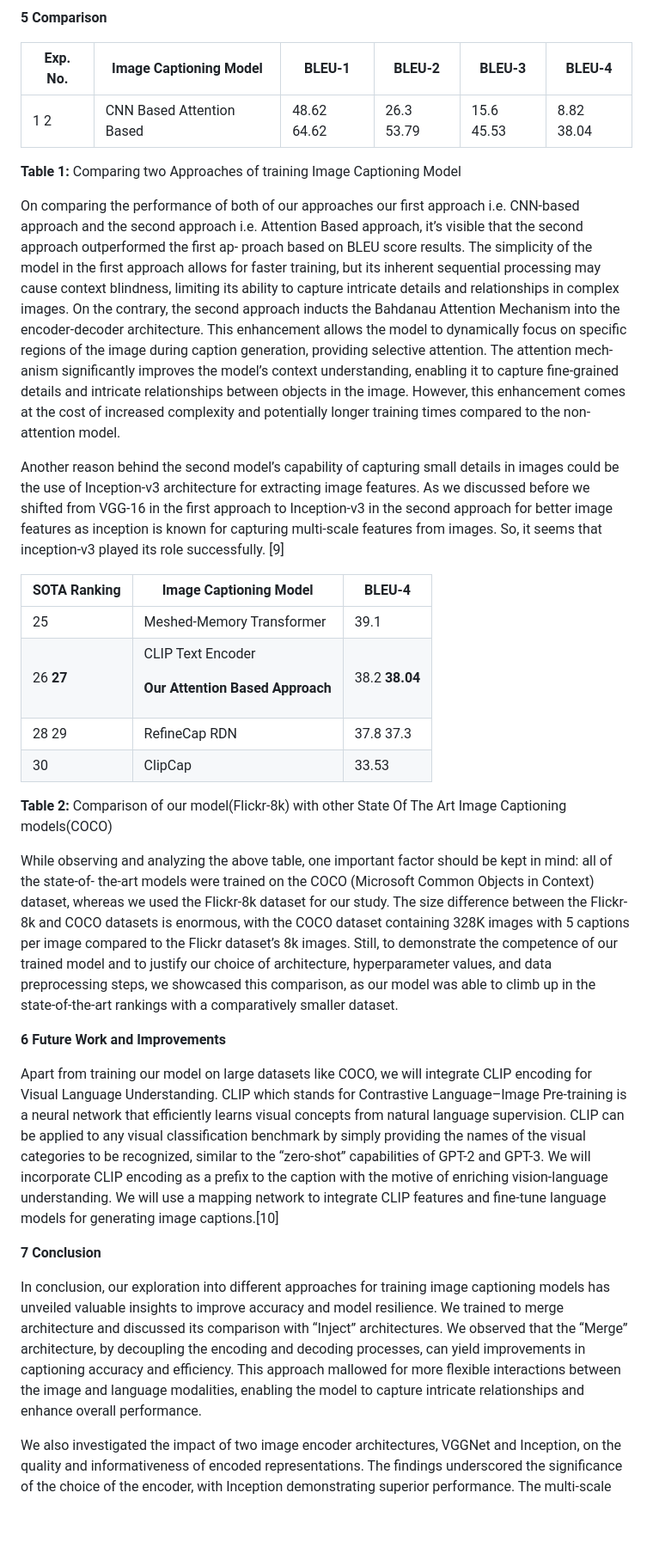
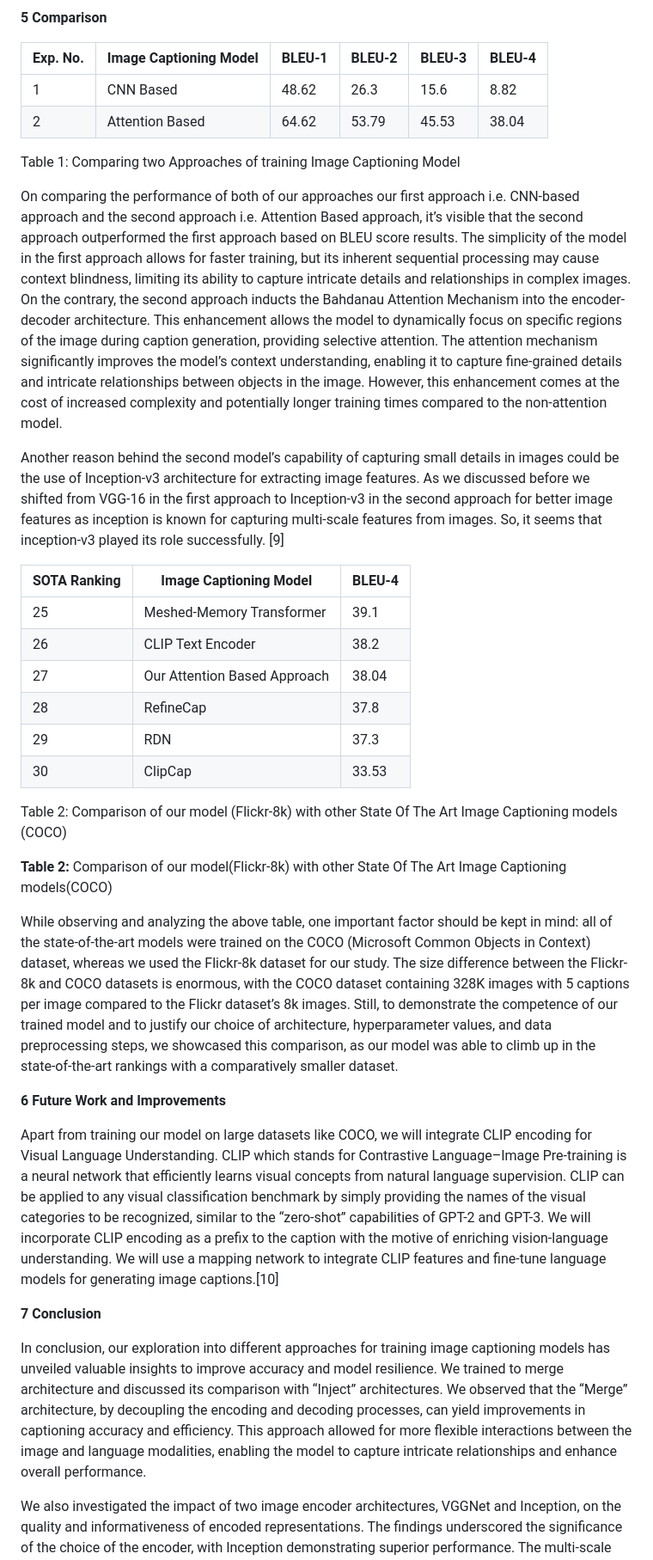
Before and after one commit to sakshamthukral/CaptionCraft-Image-Captioning, a Markdown page: README.md, the part around one of its changes. Shown at 86% size. GitHub-like rendering; blank space fills up the shorter version.

```diff
--- a/README.md
+++ b/README.md
@@ -190,30 +183,31 @@ Also, we wrote inference code to test the performance of our model manually on r
 
 **5  Comparison**
 
+| Exp. No. | Image Captioning Model | BLEU-1 | BLEU-2 | BLEU-3 | BLEU-4 |
+|----------|------------------------|--------|--------|--------|--------|
+| 1        | CNN Based              | 48.62  | 26.3   | 15.6   | 8.82   |
+| 2        | Attention Based        | 64.62  | 53.79  | 45.53  | 38.04  |
 
+Table 1: Comparing two Approaches of training Image Captioning Model
 
-|**Exp.  No.** |**Image Captioning Model** |**BLEU-1**|**BLEU-2** |**BLEU-3** |**BLEU-4** |
-| - | - | - | - | - | - |
-|1 2 |CNN Based Attention Based |48\.62 64.62 |26\.3 53.79 |15\.6 45.53 |8\.82 38.04 |
-
-**Table 1:** Comparing two Approaches of training Image Captioning Model
-
-On comparing the performance of both of our approaches our first approach i.e. CNN-based approach and the second approach i.e. Attention Based approach, it’s visible that the second approach outperformed the first ap- proach based on BLEU score results. The simplicity of the model in the first approach allows for faster training, but its inherent sequential processing may cause context blindness, limiting its ability to capture intricate details and relationships in complex images. On the contrary, the second approach inducts  the  Bahdanau  Attention  Mechanism  into  the  encoder-decoder  architecture.  This  enhancement  allows  the  model  to dynamically focus on specific regions of the image during caption generation, providing selective attention. The attention mech- anism  significantly  improves  the  model’s  context  understanding,  enabling  it  to  capture  fine-grained  details  and  intricate relationships between objects in the image. However, this enhancement comes at the cost of increased complexity and potentially longer training times compared to the non-attention model.
+On comparing the performance of both of our approaches our first approach i.e. CNN-based approach and the second approach i.e. Attention Based approach, it’s visible that the second approach outperformed the first approach based on BLEU score results. The simplicity of the model in the first approach allows for faster training, but its inherent sequential processing may cause context blindness, limiting its ability to capture intricate details and relationships in complex images. On the contrary, the second approach inducts  the  Bahdanau  Attention  Mechanism  into  the  encoder-decoder  architecture.  This  enhancement  allows  the  model  to dynamically focus on specific regions of the image during caption generation, providing selective attention. The attention mechanism  significantly  improves  the  model’s  context  understanding,  enabling  it  to  capture  fine-grained  details  and  intricate relationships between objects in the image. However, this enhancement comes at the cost of increased complexity and potentially longer training times compared to the non-attention model.
 
 Another reason behind the second model’s capability of capturing small details in images could be the use of Inception-v3 architecture for extracting image features. As we discussed before we shifted from VGG-16 in the first approach to Inception-v3 in the second approach for better image features as inception is known for capturing multi-scale features from images. So, it seems that inception-v3 played its role successfully. [9]
 
+| SOTA Ranking | Image Captioning Model    | BLEU-4 |
+|--------------|---------------------------|--------|
+| 25           | Meshed-Memory Transformer | 39.1   |
+| 26           | CLIP Text Encoder         | 38.2   |
+| 27           | Our Attention Based Approach | 38.04 |
+| 28           | RefineCap                 | 37.8   |
+| 29           | RDN                       | 37.3   |
+| 30           | ClipCap                   | 33.53  |
 
-
-|**SOTA  Ranking** |**Image Captioning Model** |**BLEU-4** |
-| - | - | - |
-|25 |Meshed-Memory Transformer |39\.1 |
-|26 **27** |<p>CLIP Text Encoder </p><p>**Our Attention Based Approach** </p>|38\.2 **38.04** |
-|28 29 |RefineCap RDN |37\.8 37.3 |
-|30 |ClipCap |33\.53 |
+Table 2: Comparison of our model (Flickr-8k) with other State Of The Art Image Captioning models (COCO)
 
 **Table 2:** Comparison of our model(Flickr-8k) with other State Of The Art Image Captioning models(COCO)
 
-While observing and analyzing the above table, one important factor should be kept in mind: all of the state-of- the-art models were trained on the COCO (Microsoft Common Objects in Context) dataset, whereas we used the Flickr-8k dataset for our study. The size difference between the Flickr-8k and COCO datasets is enormous, with the COCO dataset containing 328K images with 5 captions per image compared to the Flickr dataset’s  8k images. Still, to demonstrate the competence of our trained model and to justify our choice of architecture, hyperparameter values, and data preprocessing steps, we showcased this comparison, as our model was able to climb up in the state-of-the-art rankings with a comparatively smaller dataset.
+While observing and analyzing the above table, one important factor should be kept in mind: all of the state-of-the-art models were trained on the COCO (Microsoft Common Objects in Context) dataset, whereas we used the Flickr-8k dataset for our study. The size difference between the Flickr-8k and COCO datasets is enormous, with the COCO dataset containing 328K images with 5 captions per image compared to the Flickr dataset’s  8k images. Still, to demonstrate the competence of our trained model and to justify our choice of architecture, hyperparameter values, and data preprocessing steps, we showcased this comparison, as our model was able to climb up in the state-of-the-art rankings with a comparatively smaller dataset.
 
 **6  Future Work and Improvements**
 
@@ -221,7 +215,7 @@ Apart from training our model on large datasets like COCO, we will integrate CLI
 
 **7  Conclusion**
 
-In conclusion, our exploration into different approaches for training image captioning models has unveiled valuable insights to improve  accuracy  and  model  resilience.  We  trained  to  merge  architecture  and  discussed  its  comparison  with  “Inject” architectures.  We  observed  that  the  “Merge”  architecture,  by  decoupling  the  encoding  and  decoding  processes,  can  yield improvements in captioning accuracy and efficiency. This approach mallowed for more flexible interactions between the image and language modalities, enabling the model to capture intricate relationships and enhance overall performance.
+In conclusion, our exploration into different approaches for training image captioning models has unveiled valuable insights to improve  accuracy  and  model  resilience.  We  trained  to  merge  architecture  and  discussed  its  comparison  with  “Inject” architectures.  We  observed  that  the  “Merge”  architecture,  by  decoupling  the  encoding  and  decoding  processes,  can  yield improvements in captioning accuracy and efficiency. This approach allowed for more flexible interactions between the image and language modalities, enabling the model to capture intricate relationships and enhance overall performance.
 
 We  also  investigated  the  impact  of  two  image  encoder  architectures,  VGGNet  and  Inception,  on  the  quality  and informativeness of encoded representations. The findings underscored the significance of the choice of the encoder, with Inception demonstrating superior performance. The multi-scale features extracted by Inception contributed to more detailed and contextually relevant captions, showcasing the importance of selecting an image encoder architecture considering the complexities of the image dataset.
 
```
Also changed, not shown: other parts of README.md (+35 -42 lines).
